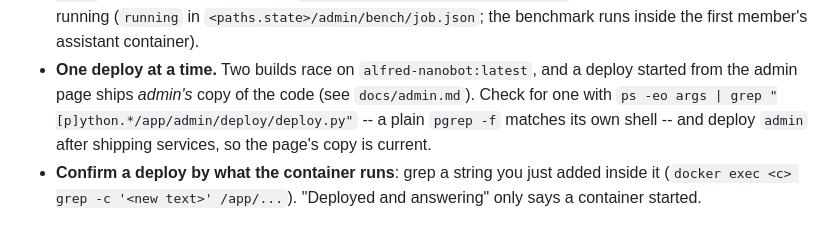
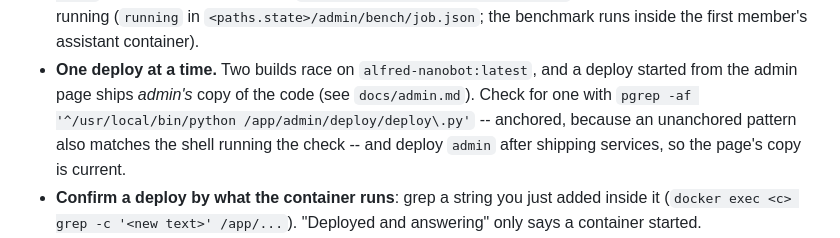
Before and after one commit to leobenaducci/smart-home-bot, a Markdown page: CLAUDE.md, the part around the change. Drawn GitHub-style.

Commit message:
CLAUDE.md: check for a running admin-page deploy with an anchored pattern
The unanchored grep matched the shell running the check, so it always reported
a deploy in progress.

Co-Authored-By: Claude Opus 5.5 (1M context) <noreply@anthropic.com>

```diff
--- a/CLAUDE.md
+++ b/CLAUDE.md
@@ -373,9 +373,9 @@ household using it. These cost real outages and are not obvious from the code:
 - **One deploy at a time.** Two builds race on `alfred-nanobot:latest`, and a
   deploy started from the admin page ships *admin's* copy of the code (see
   `docs/admin.md`). Check for one with
-  `ps -eo args | grep "[p]ython.*/app/admin/deploy/deploy.py"` -- a plain
-  `pgrep -f` matches its own shell -- and deploy `admin` after shipping
-  services, so the page's copy is current.
+  `pgrep -af '^/usr/local/bin/python /app/admin/deploy/deploy\.py'` -- anchored,
+  because an unanchored pattern also matches the shell running the check --
+  and deploy `admin` after shipping services, so the page's copy is current.
 - **Confirm a deploy by what the container runs**: grep a string you just
   added inside it (`docker exec <c> grep -c '<new text>' /app/...`). "Deployed
   and answering" only says a container started.
```
